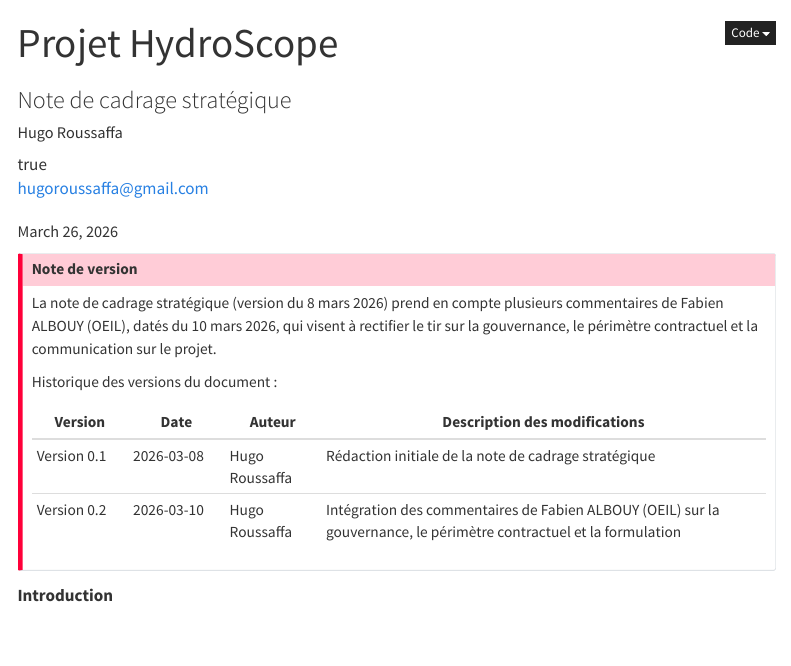
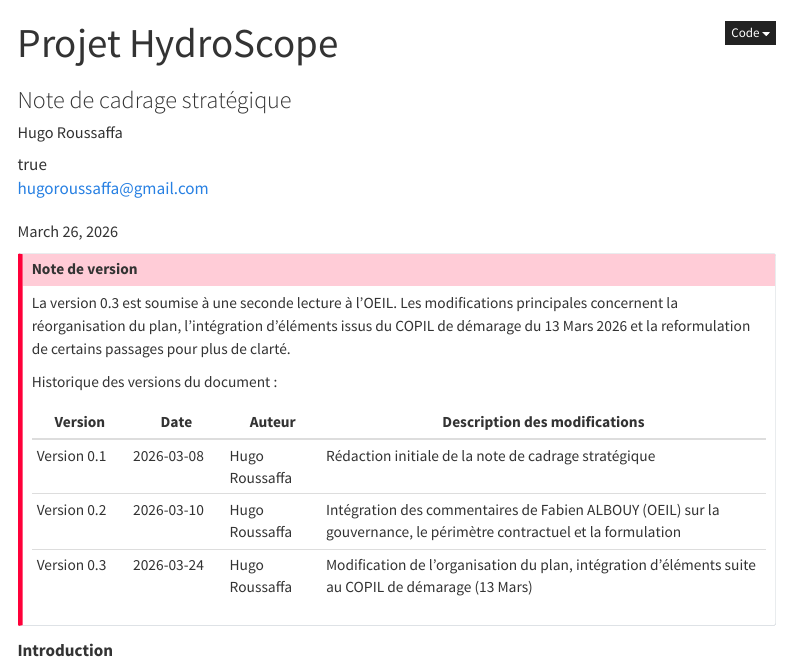
Before and after one commit to yougis/hydroscope-notes-cadrage, a Quarto document (src/note-cadrage-strategique.qmd): the page in a window 1100 px wide, from its top. Rendered offline with R 4.5, knitr and Pandoc in place of Quarto, with nearby package versions; menus at the side of the page are left out.

Commit message:
revision de todo

```diff
--- a/src/note-cadrage-strategique.qmd
+++ b/src/note-cadrage-strategique.qmd
@@ -79,7 +79,9 @@ resume: "Succédant au tableau de bord PressionPPE (2021), dont il capitalise le
 
 ::::  {.callout-important title="Note de version"}
 
-La note de cadrage stratégique (version du 8 mars 2026) prend en compte plusieurs commentaires de Fabien ALBOUY (OEIL), datés du 10 mars 2026, qui visent à rectifier le tir sur la gouvernance, le périmètre contractuel et la communication sur le projet.
+
+La version 0.3 est soumise à une seconde lecture à l'OEIL. Les modifications principales concernent la réorganisation du plan, l'intégration d'éléments issus du COPIL de démarage du 13 Mars 2026 et la reformulation de certains passages pour plus de clarté.
+
 
 Historique des versions du document :
 
@@ -87,6 +89,7 @@ Historique des versions du document :
 | -------|-------|------- |--------------------------------|
 | Version 0.1 |2026-03-08| Hugo Roussaffa |Rédaction initiale de la note de cadrage stratégique|
 | Version 0.2 |2026-03-10| Hugo Roussaffa |Intégration des commentaires de Fabien ALBOUY (OEIL) sur la gouvernance, le périmètre contractuel et la formulation|
+| Version 0.3 |2026-03-24| Hugo Roussaffa |Modification de l'organisation du plan, intégration d'éléments suite au COPIL de démarage (13 Mars) |
 
 
 ::: {#todo-list}
```
